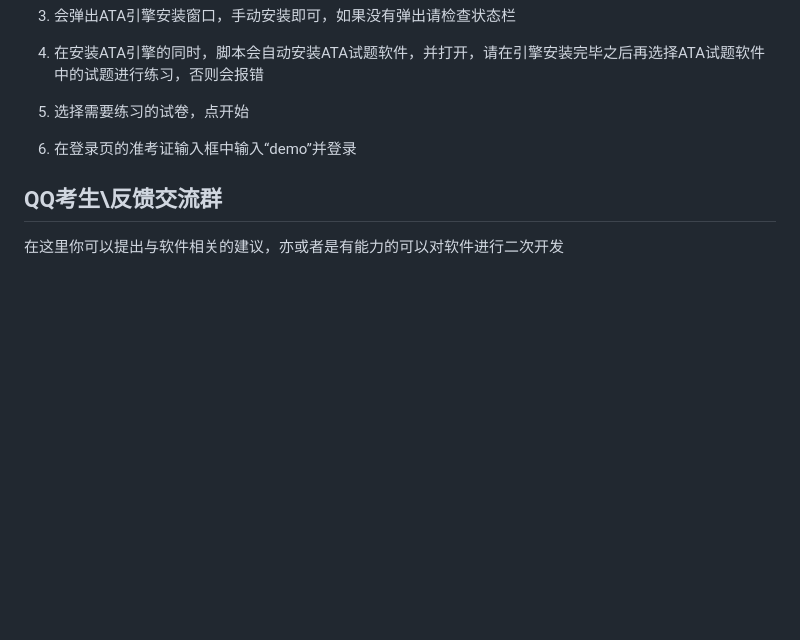
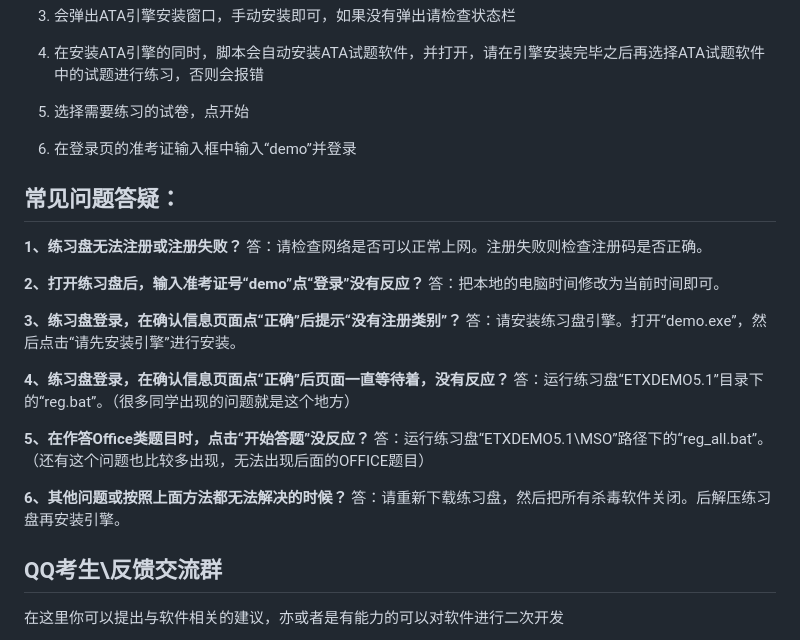
Before and after one commit to ata-demo1/ata-demo1.github.io, a Markdown page: README.md, the part around the change. GitHub-like rendering; blank space fills up the shorter version.

```diff
--- a/README.md
+++ b/README.md
@@ -31,6 +31,25 @@
 
 6. 在登录页的准考证输入框中输入“demo”并登录
 
+## 常见问题答疑：
+**1、练习盘无法注册或注册失败？**
+答：请检查网络是否可以正常上网。注册失败则检查注册码是否正确。
+
+**2、打开练习盘后，输入准考证号“demo”点“登录”没有反应？**
+答：把本地的电脑时间修改为当前时间即可。
+
+**3、练习盘登录，在确认信息页面点“正确”后提示“没有注册类别”？**
+答：请安装练习盘引擎。打开“demo.exe”，然后点击“请先安装引擎”进行安装。
+
+**4、练习盘登录，在确认信息页面点“正确”后页面一直等待着，没有反应？**
+答：运行练习盘“ETXDEMO5.1”目录下的“reg.bat”。（很多同学出现的问题就是这个地方）
+
+**5、在作答Office类题目时，点击“开始答题”没反应？**
+答：运行练习盘“ETXDEMO5.1\MSO”路径下的“reg_all.bat”。 （还有这个问题也比较多出现，无法出现后面的OFFICE题目）
+
+**6、其他问题或按照上面方法都无法解决的时候？**
+答：请重新下载练习盘，然后把所有杀毒软件关闭。后解压练习盘再安装引擎。
+
 ## QQ考生\反馈交流群
 
 在这里你可以提出与软件相关的建议，亦或者是有能力的可以对软件进行二次开发
```
